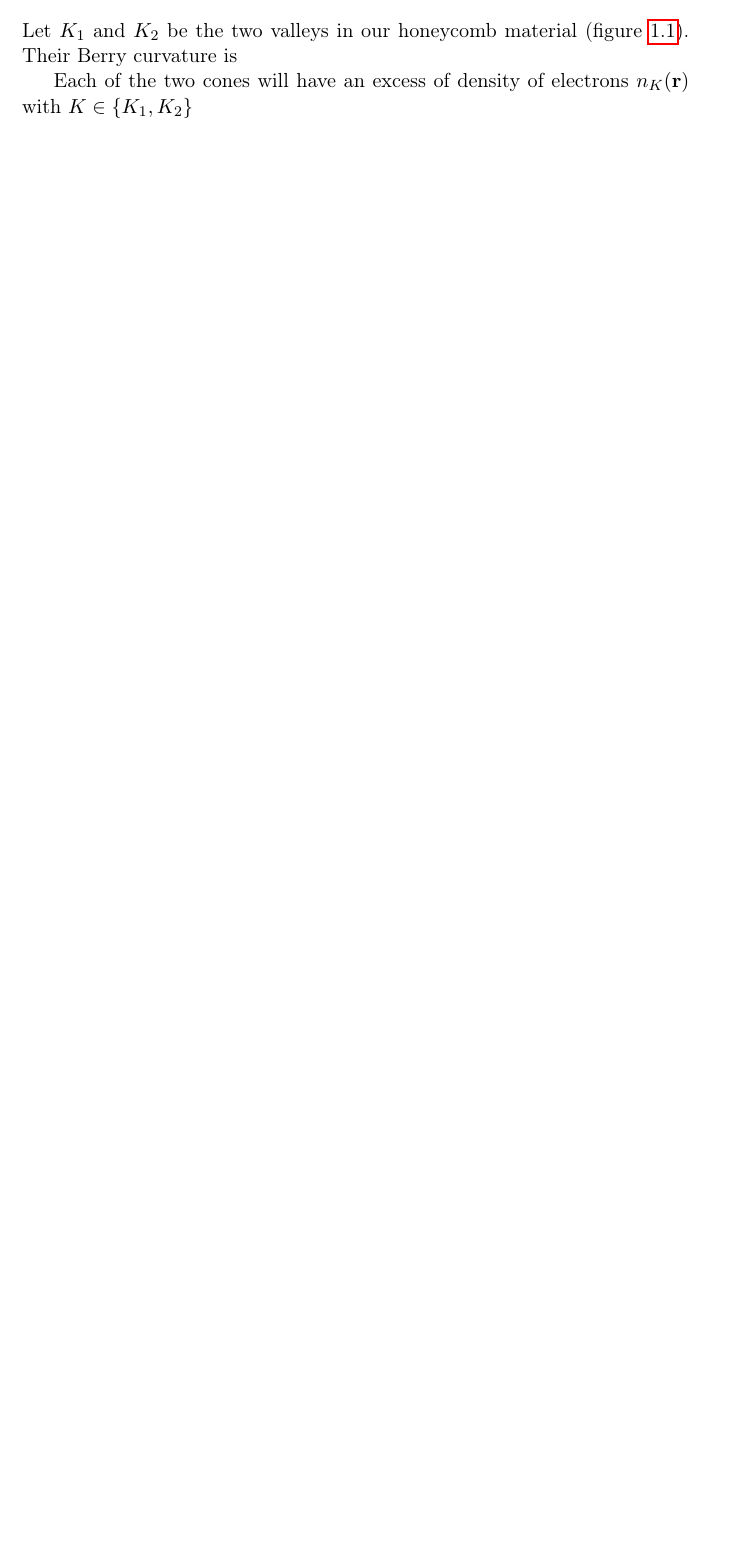
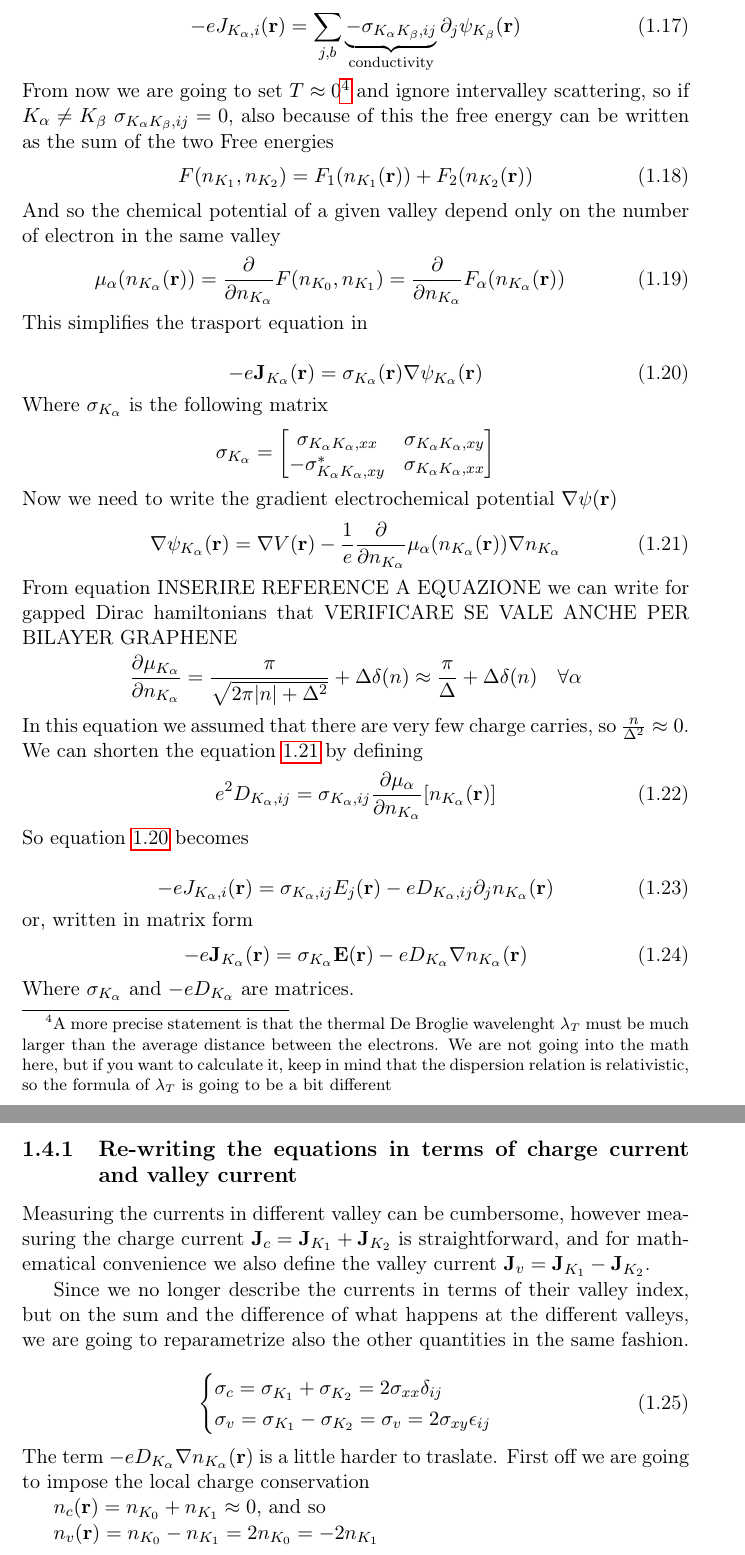
Before and after one commit to Francesco215/Masters_thesis, a LaTeX thesis (Latex/main.tex, which reads Latex/chapters/ValleyHall.tex): part of page 8 of 17 before the commit and two parts of pages 9 and 10 of 19 after it, the two joined at a grey line, cut at the place of the change, the shorter picture padded with empty space. Compiled offline with pdfLaTeX.

Commit message:
scritto cose

```diff
--- a/Latex/chapters/ValleyHall.tex
+++ b/Latex/chapters/ValleyHall.tex
@@ -177,4 +177,3 @@ Non-local transport can be a useful tool to probe the existance of anomalous Hal
 
 \section{Theory of non local charge transport}
 
-Let $K_1$ and $K_2$ be the two valleys in our honeycomb material (figure \ref{fig:cones}). Their Berry curvature is
@@ -183,3 +191,64 @@ Let $K_1$ and $K_2$ be the two valleys in our honeycomb material (figure \ref{fi
+\begin{equation}
+    -eJ_{K_\alpha,i}(\vect r)= \sum_{j,b} \underbrace{-\sigma_{K_\alpha K_\beta ,ij}}_{\textrm{conductivity}}\partial_j\psi_{K_\beta }(\vect r)
+\end{equation}
+From now we are going to set $T\approx 0$\footnote{A more precise statement is that the thermal De Broglie wavelenght $\lambda_T$ must be much larger than the average distance between the electrons. We are not going into the math here, but if you want to calculate it, keep in mind that the dispersion relation is relativistic, so the formula of $\lambda_T$ is going to be a bit different}
+and ignore intervalley scattering, so if $K_\alpha \neq K_\beta $ $\sigma_{K_\alpha K_\beta ,ij}=0$, also because of this the free energy can be written as the sum of the two Free energies
+\begin{equation}
+    F(n_{K_1},n_{K_2})=F_1(n_{K_1}(\mathbf r))+F_2(n_{K_2}(\mathbf r))
+\end{equation}
+And so the chemical potential of a given valley depend only on the number of electron in the same valley
+\begin{equation}
+    \mu_\alpha(n_{K_\alpha}(\mathbf r))=\frac{\partial}{\partial n_{K_\alpha}}F(n_{K_0},n_{K_1})=\frac{\partial}{\partial n_{K_\alpha}}F_\alpha(n_{K_\alpha}(\mathbf r))
+\end{equation}
+This simplifies the trasport equation in
+
+\begin{equation}
+    -e\mathbf J_{K_{\alpha}}(\mathbf r)= \sigma_{K_\alpha}(\mathbf r)\nabla \psi_{K_\alpha}(\mathbf r)
+    \label{eq:current-1}
+\end{equation}
+Where $\sigma_{K_\alpha}$ is the following matrix
+\[
+    \sigma_{K_\alpha}=
+    \begin{bmatrix}
+        \sigma_{K_\alpha K_\alpha,xx} & \sigma_{K_\alpha K_\alpha,xy}\\
+        -\sigma_{K_\alpha K_\alpha,xy}^* & \sigma_{K_\alpha K_\alpha,xx}
+    \end{bmatrix}
+\]
+Now we need to write the gradient electrochemical potential $\nabla \psi(\vect r)$
+\begin{equation}
+    \nabla \psi_{K_\alpha}(\mathbf r)=\nabla V(\mathbf r) -\frac 1e \frac{\partial}{\partial n_{K_\alpha}}\mu_\alpha(n_{K_\alpha}(\mathbf r))\nabla n_{K_\alpha}
+    \label{eq:echemical1}
+\end{equation}
+From equation INSERIRE REFERENCE A EQUAZIONE we can write for gapped Dirac hamiltonians that VERIFICARE SE VALE ANCHE PER BILAYER GRAPHENE  \[\frac{\partial \mu_{K_\alpha}}{\partial n_{K_\alpha}}=\frac{\pi}{\sqrt{2\pi |n|+\Delta^2}}+\Delta\delta(n)\approx \frac \pi\Delta +\Delta\delta(n) \quad \forall \alpha\]
+In this equation we assumed that there are very few charge carries, so $\frac n{\Delta^2}\approx 0$. We can shorten the equation \ref{eq:echemical1} by defining
+\begin{equation}
+    e^2D_{K_\alpha,ij}=\sigma_{K_\alpha, ij}\frac{\partial \mu_\alpha}{\partial n_{K_\alpha}}[n_{K_\alpha}(\mathbf r)]
+\end{equation}
+So equation \ref{eq:current-1} becomes
+
+\begin{equation}
+    -eJ_{K_\alpha,i}(\mathbf r)=\sigma_{K_\alpha, ij}E_j(\mathbf r) -eD_{K_\alpha,ij}\partial _jn_{K_\alpha}(\mathbf r)
+\end{equation}
+or, written in matrix form
+\begin{equation}
+    -e\mathbf J_{K_\alpha}(\mathbf r)=\sigma_{K_\alpha}\mathbf E(\mathbf r) -eD_{K_\alpha}\nabla n_{K_\alpha}(\mathbf r)
+\end{equation}
+Where $\sigma_{K_\alpha}$ and  $-eD_{K_\alpha}$ are matrices.
+
+\subsection{Re-writing the equations in terms of charge current and valley current}
+Measuring the currents in different valley can be cumbersome, however measuring the charge current $\mathbf J_{c}=\mathbf J_{K_1}+\mathbf J_{K_2}$ is straightforward, and for mathematical convenience we also define the valley current $\mathbf J_{v}=\mathbf J_{K_1}-\mathbf J_{K_2}$.
+
+Since we no longer describe the currents in terms of their valley index, but on the sum and the difference of what happens at the different valleys, we are going to reparametrize also the other quantities in the same fashion.
 
 
-Each of the two cones will have an excess of density of electrons $n_K(\vect r)$ with $K\in \{K_1,K_2\}$
+\begin{equation}
+    \begin{cases}
+        \sigma_c=\sigma_{K_1}+\sigma_{K_2}=2\sigma_{xx}\delta_{ij}\\
+        \sigma_v=\sigma_{K_1}-\sigma_{K_2}=\sigma_v=2\sigma_{xy}\epsilon_{ij}
+    \end{cases}
+\end{equation}
+The term $-eD_{K_\alpha}\nabla n_{K_\alpha}(\mathbf r)$ is a little harder to traslate. First off we are going to impose the local charge conservation
+
+$n_c(\mathbf r)=n_{K_0}+n_{K_1}\approx 0$, and so
+
+$n_v(\mathbf r)=n_{K_0}-n_{K_1}=2n_{K_0}=-2n_{K_1}$
```
Also changed, not shown: Latex/main.pdf, Latex/chapters/ValleyHall.tex (17 more changed lines), 6 other files.
